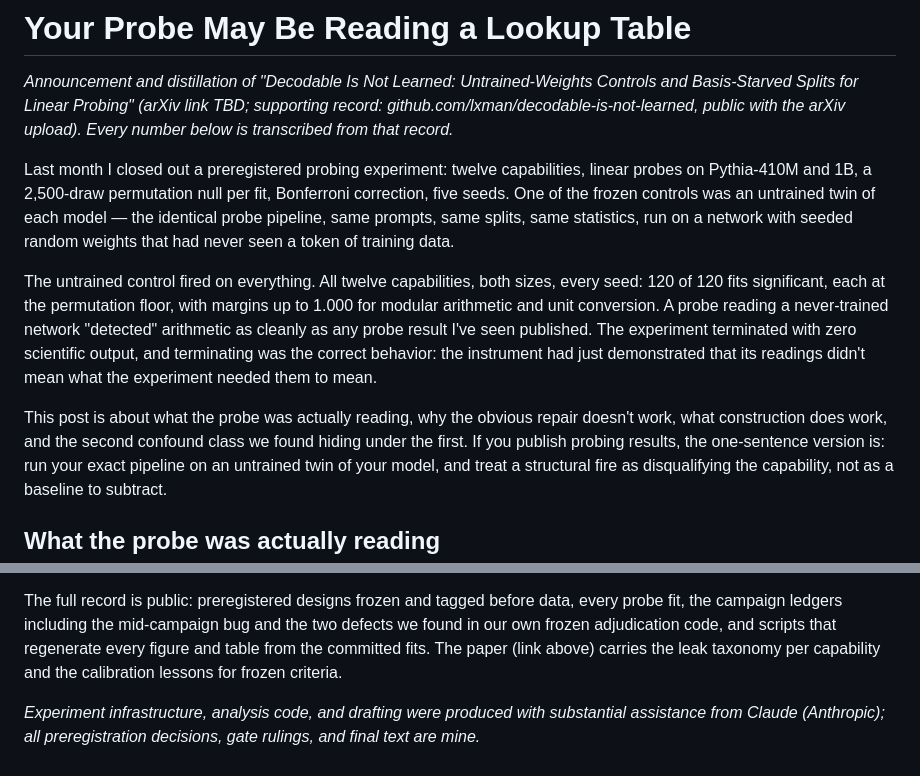
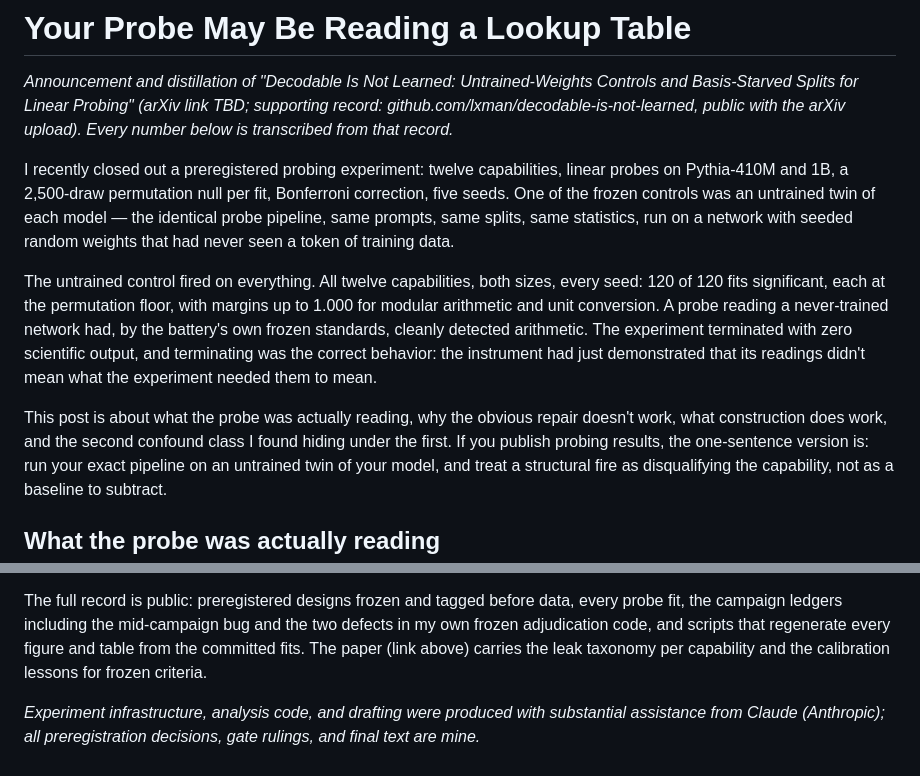
Before and after one commit to lxman/decodable-is-not-learned, a Markdown page: paper/af-post.md, 2 parts joined by grey strips. Rendered like a GitHub page.

Commit message:
AF post: Michael's three fixes + full first-person sweep
"Last month" -> "recently" (time-anchored language rots against an
unknown posting date); the literature-comparison sentence replaced
with "by the battery's own frozen standards, cleanly detected
arithmetic" (irony turned inward, no claim about other papers); and
the we/our sweep caught both instances (intro + status section), not
just the flagged one — same policy as the paper.

Co-Authored-By: Claude Fable 5 <noreply@anthropic.com>

```diff
--- a/paper/af-post.md
+++ b/paper/af-post.md
@@ -6,7 +6,7 @@ Probing" (arXiv link TBD; supporting record:
 github.com/lxman/decodable-is-not-learned, public with the arXiv
 upload). Every number below is transcribed from that record.*
 
-Last month I closed out a preregistered probing experiment: twelve
+I recently closed out a preregistered probing experiment: twelve
 capabilities, linear probes on Pythia-410M and 1B, a 2,500-draw
 permutation null per fit, Bonferroni correction, five seeds. One of
 the frozen controls was an untrained twin of each model — the
@@ -17,15 +17,15 @@ token of training data.
 The untrained control fired on everything. All twelve capabilities,
 both sizes, every seed: 120 of 120 fits significant, each at the
 permutation floor, with margins up to 1.000 for modular arithmetic and
-unit conversion. A probe reading a never-trained network "detected"
-arithmetic as cleanly as any probe result I've seen published. The
+unit conversion. A probe reading a never-trained network had, by the
+battery's own frozen standards, cleanly detected arithmetic. The
 experiment terminated with zero scientific output, and terminating was
 the correct behavior: the instrument had just demonstrated that its
 readings didn't mean what the experiment needed them to mean.
 
 This post is about what the probe was actually reading, why the
 obvious repair doesn't work, what construction does work, and the
-second confound class we found hiding under the first. If you publish
+second confound class I found hiding under the first. If you publish
 probing results, the one-sentence version is: run your exact pipeline
 on an untrained twin of your model, and treat a structural fire as
 disqualifying the capability, not as a baseline to subtract.
@@ -190,7 +190,7 @@ remains open; nothing here argues it either way.
 
 The full record is public: preregistered designs frozen and tagged
 before data, every probe fit, the campaign ledgers including the
-mid-campaign bug and the two defects we found in our own frozen
+mid-campaign bug and the two defects in my own frozen
 adjudication code, and scripts that regenerate every figure and table
 from the committed fits. The paper (link above) carries the leak
 taxonomy per capability and the calibration lessons for frozen
```
